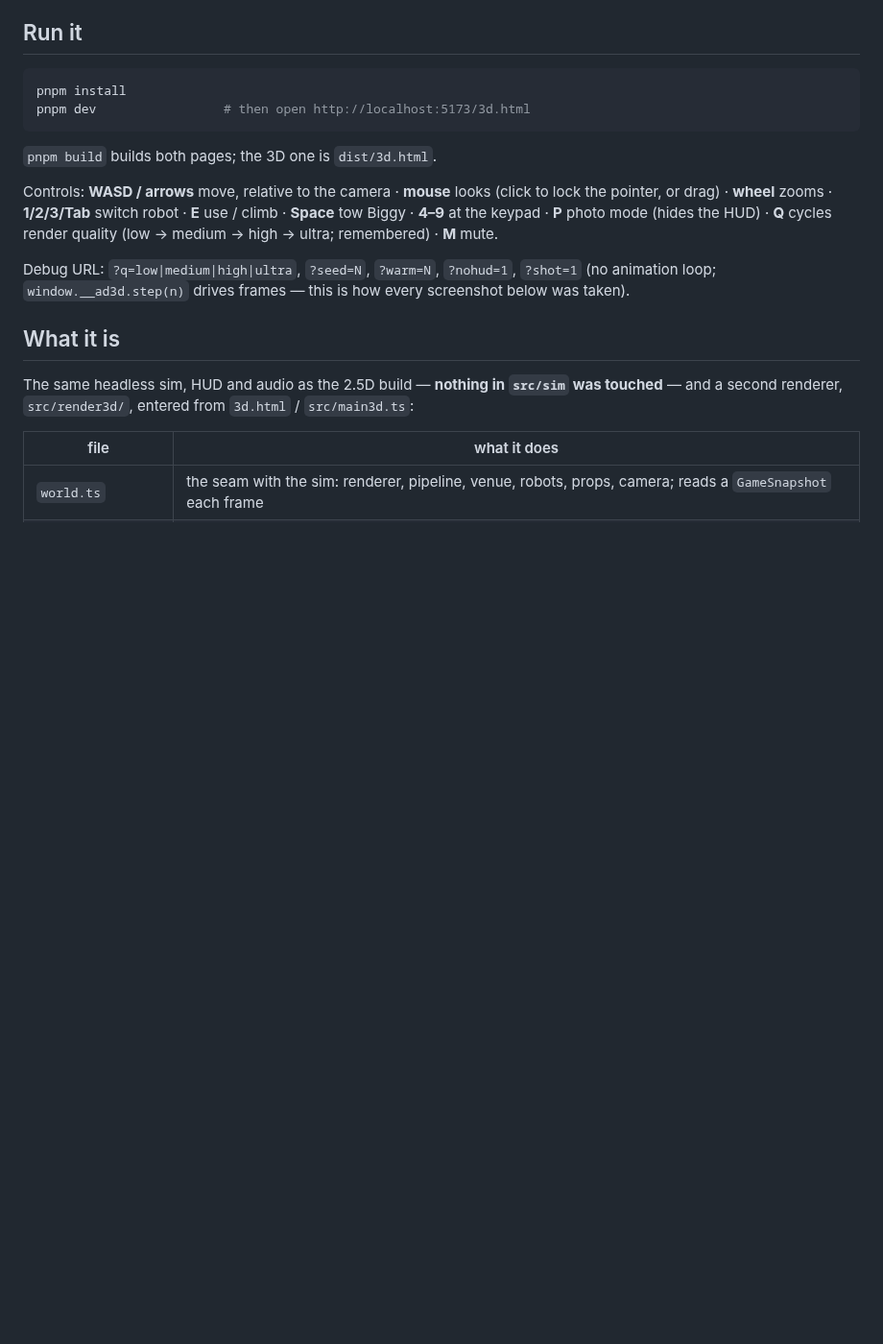
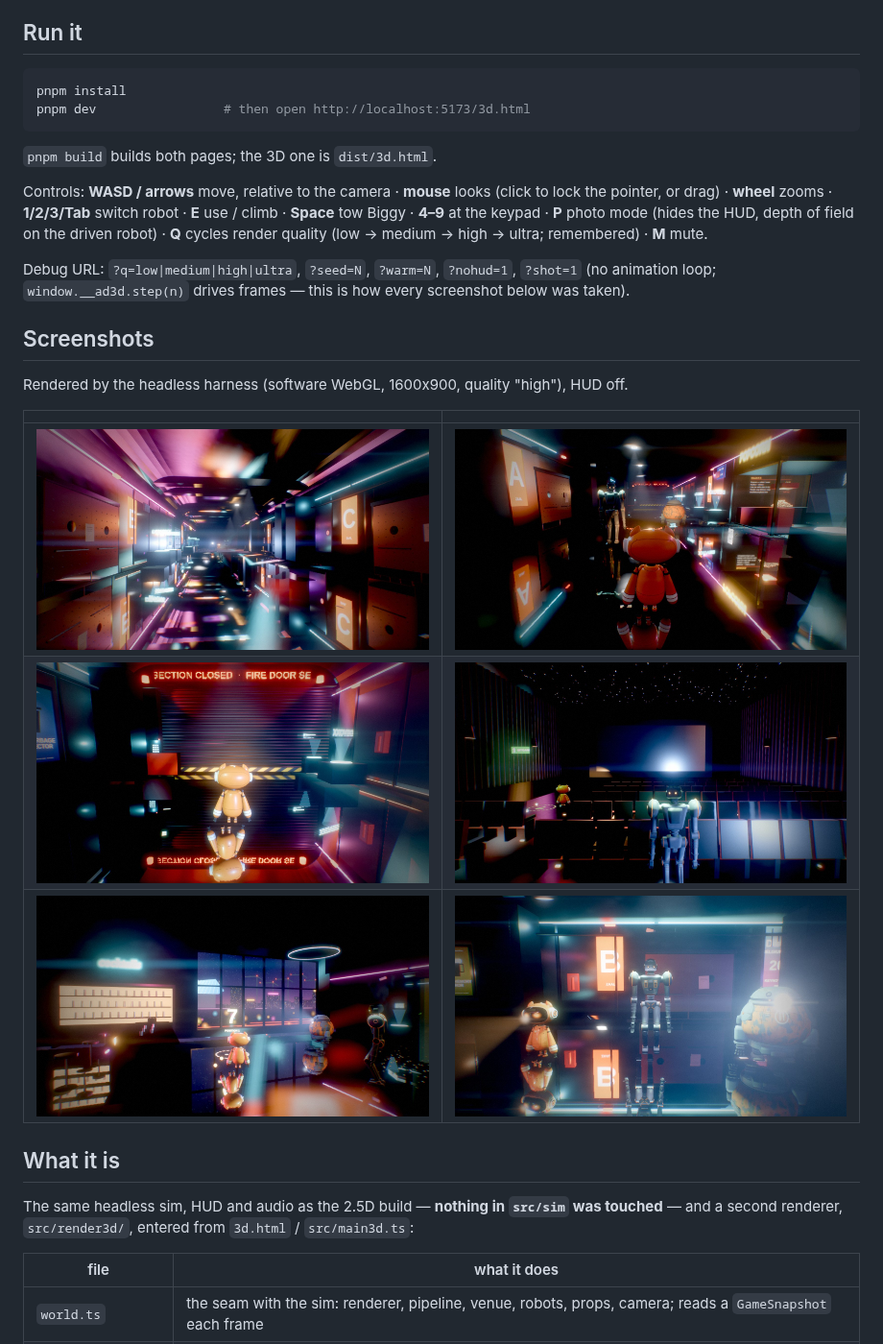
Before and after one commit to Smirne/devoxx-gauntlet-m, a Markdown page: docs/3d-poc.md, the part around the change. Shown at 96% size. Rendered like a GitHub page; pictures changed too: docs/3d-poc/corridor.jpg (added), docs/3d-poc/door.jpg (added), docs/3d-poc/establish.jpg (added); blank space fills up the shorter version.

```diff
--- a/docs/3d-poc.md
+++ b/docs/3d-poc.md
@@ -16,11 +16,22 @@ pnpm dev                 # then open http://localhost:5173/3d.html
 
 Controls: **WASD / arrows** move, relative to the camera · **mouse** looks (click to lock the
 pointer, or drag) · **wheel** zooms · **1/2/3/Tab** switch robot · **E** use / climb · **Space** tow
-Biggy · **4–9** at the keypad · **P** photo mode (hides the HUD) · **Q** cycles render quality
+Biggy · **4–9** at the keypad · **P** photo mode (hides the HUD, depth of field on the driven robot)
+· **Q** cycles render quality
 (low → medium → high → ultra; remembered) · **M** mute.
 
 Debug URL: `?q=low|medium|high|ultra`, `?seed=N`, `?warm=N`, `?nohud=1`, `?shot=1` (no animation
 loop; `window.__ad3d.step(n)` drives frames — this is how every screenshot below was taken).
+
+## Screenshots
+
+Rendered by the headless harness (software WebGL, 1600x900, quality "high"), HUD off.
+
+| | |
+|---|---|
+| ![The corridor from the fire door, the title dolly's first frame](3d-poc/establish.jpg) | ![Third-person view down the corridor](3d-poc/corridor.jpg) |
+| ![The fire shutter, its LED ticker and the keypad](3d-poc/door.jpg) | ![Cinema E: star ceiling, velvet rows, Biggy's flood on the mirror screen](3d-poc/roomE.jpg) |
+| ![The foyer bar and Antwerp through the rain](3d-poc/foyer.jpg) | ![Voxxy, Droid and Biggy under their own lamps](3d-poc/robots.jpg) |
 
 ## What it is
 
```
Also changed, not shown: 4 other files.
